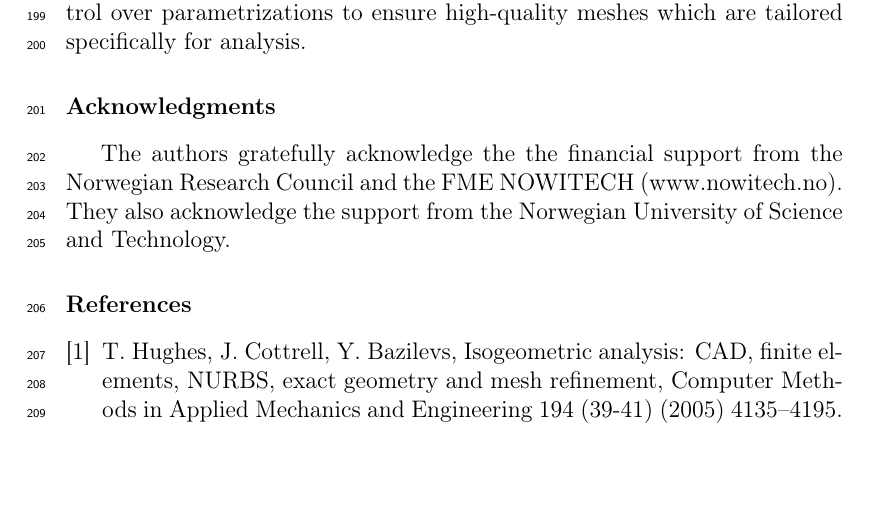
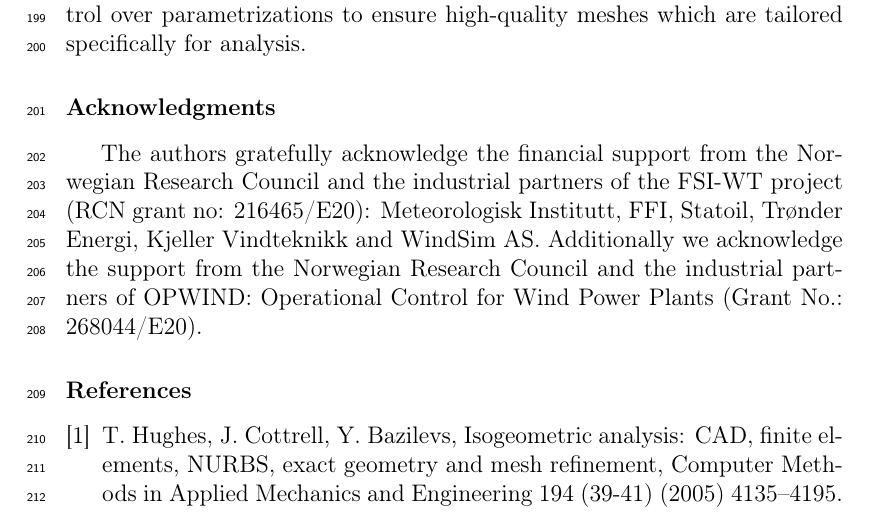
Before and after one commit to TheBB/latex-splipy, a LaTeX paper (doc.tex): part of page 9 of 10, cut so that both start at the same text, the shorter picture padded with empty space. Compiled offline with pdfLaTeX.

Commit message:
Fixed acknowledgments section

```diff
--- a/doc.tex
+++ b/doc.tex
@@ -462,7 +462,7 @@ It lowers the barrier of entry to create complex geometric shapes and allows for
 \section*{Acknowledgments}
 \label{}
 
-The authors gratefully acknowledge the the financial support from the Norwegian Research Council and the FME NOWITECH (www.nowitech.no). They also acknowledge the support from the Norwegian University of Science and Technology.
+The authors gratefully acknowledge the financial support from the Norwegian Research Council and the industrial partners of the FSI-WT project (RCN grant no: 216465/E20): Meteorologisk Institutt, FFI, Statoil, Tr\o nder Energi, Kjeller Vindteknikk and WindSim AS. Additionally we acknowledge the support from the Norwegian Research Council and the industrial partners of OPWIND: Operational Control for Wind Power Plants (Grant No.: 268044/E20).
 
 %% The Appendices part is started with the command \appendix;
 %% appendix sections are then done as normal sections
```
